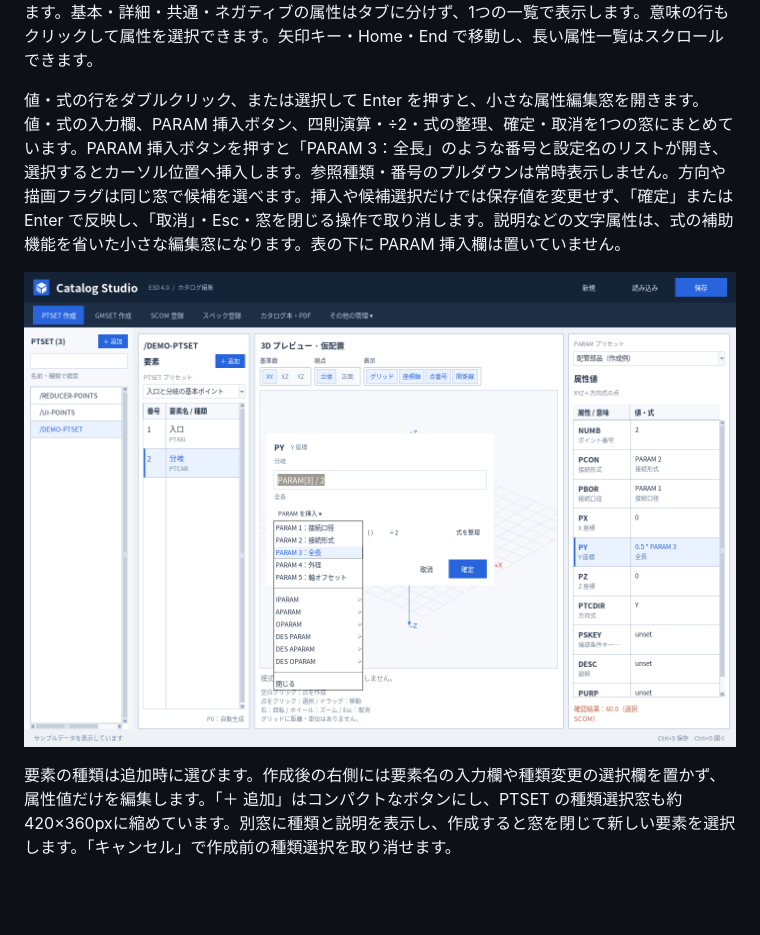
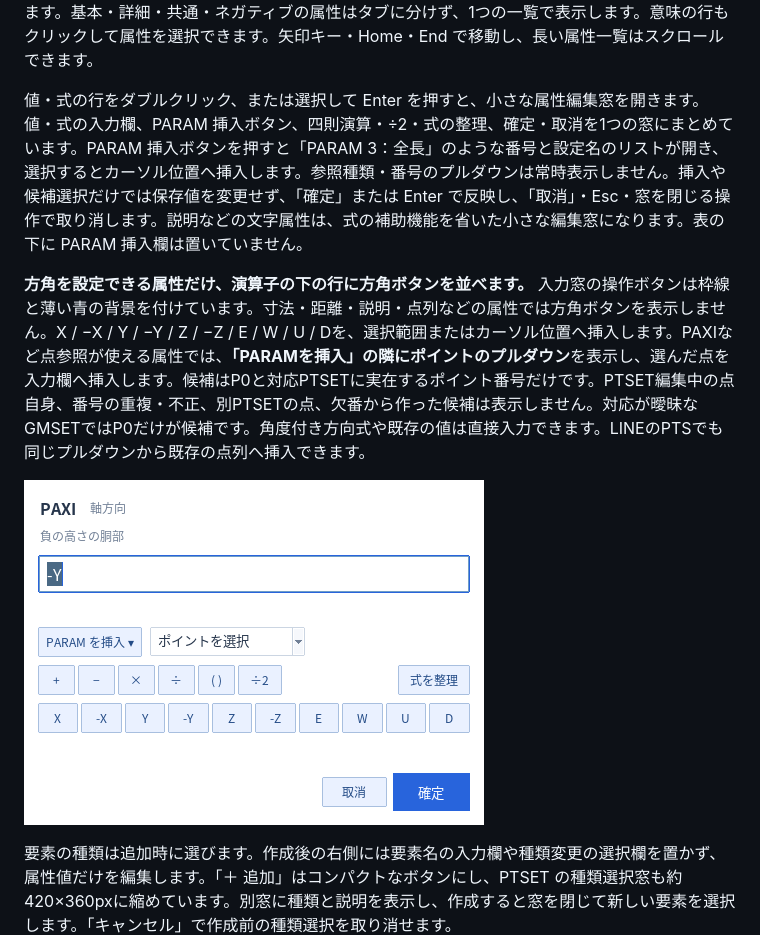
Before and after one commit to alz7485/codex2, a Markdown page: README.md, the part around one of its changes. GitHub-like rendering; pictures changed too: docs/attribute-edit.png; blank space fills up the shorter version.

Commit message:
Add direction buttons and existing-point picker beside PARAM

```diff
--- a/README.md
+++ b/README.md
@@ -75,7 +75,9 @@ PTMIX は XYZ 座標と PAXI を組み合わせます。プレビューでは `X
 
 右側の属性表は **属性名、その下に小さな文字で意味** を表示し、隣に **値・式、その下に小さな文字で PARAM の設定名** を置く2列です。たとえば上段に `PARAM 3 / 2`、下段に `全長` を表示します。設定名を括弧で囲みません。属性欄の初期幅を約330pxに絞って、中央のプレビューを広くしています。基本・詳細・共通・ネガティブの属性はタブに分けず、1つの一覧で表示します。意味の行もクリックして属性を選択できます。矢印キー・Home・End で移動し、長い属性一覧はスクロールできます。
 
-値・式の行をダブルクリック、または選択して Enter を押すと、小さな属性編集窓を開きます。値・式の入力欄、PARAM 挿入ボタン、四則演算・÷2・式の整理、確定・取消を1つの窓にまとめています。PARAM 挿入ボタンを押すと「PARAM 3：全長」のような番号と設定名のリストが開き、選択するとカーソル位置へ挿入します。参照種類・番号のプルダウンは常時表示しません。方向や描画フラグは同じ窓で候補を選べます。挿入や候補選択だけでは保存値を変更せず、「確定」または Enter で反映し、「取消」・Esc・窓を閉じる操作で取り消します。説明などの文字属性は、式の補助機能を省いた小さな編集窓になります。表の下に PARAM 挿入欄は置いていません。
+値・式の行をダブルクリック、または選択して Enter を押すと、小さな属性編集窓を開きます。値・式の入力欄、PARAM 挿入ボタン、四則演算・÷2・式の整理、確定・取消を1つの窓にまとめています。PARAM 挿入ボタンを押すと「PARAM 3：全長」のような番号と設定名のリストが開き、選択するとカーソル位置へ挿入します。参照種類・番号のプルダウンは常時表示しません。挿入や候補選択だけでは保存値を変更せず、「確定」または Enter で反映し、「取消」・Esc・窓を閉じる操作で取り消します。説明などの文字属性は、式の補助機能を省いた小さな編集窓になります。表の下に PARAM 挿入欄は置いていません。
+
+**方角を設定できる属性だけ、演算子の下の行に方角ボタンを並べます。** 入力窓の操作ボタンは枠線と薄い青の背景を付けています。寸法・距離・説明・点列などの属性では方角ボタンを表示しません。X / −X / Y / −Y / Z / −Z / E / W / U / Dを、選択範囲またはカーソル位置へ挿入します。PAXIなど点参照が使える属性では、**「PARAMを挿入」の隣にポイントのプルダウン**を表示し、選んだ点を入力欄へ挿入します。候補はP0と対応PTSETに実在するポイント番号だけです。PTSET編集中の点自身、番号の重複・不正、別PTSETの点、欠番から作った候補は表示しません。対応が曖昧なGMSETではP0だけが候補です。角度付き方向式や既存の値は直接入力できます。LINEのPTSでも同じプルダウンから既存の点列へ挿入できます。
 
 ![小さな属性編集窓とPARAM挿入](docs/attribute-edit.png)
 
```
Also changed, not shown: other parts of README.md (+1 -1 lines), docs/knowledge/user-requirements.md (+12 -0 lines), 10 other files.
